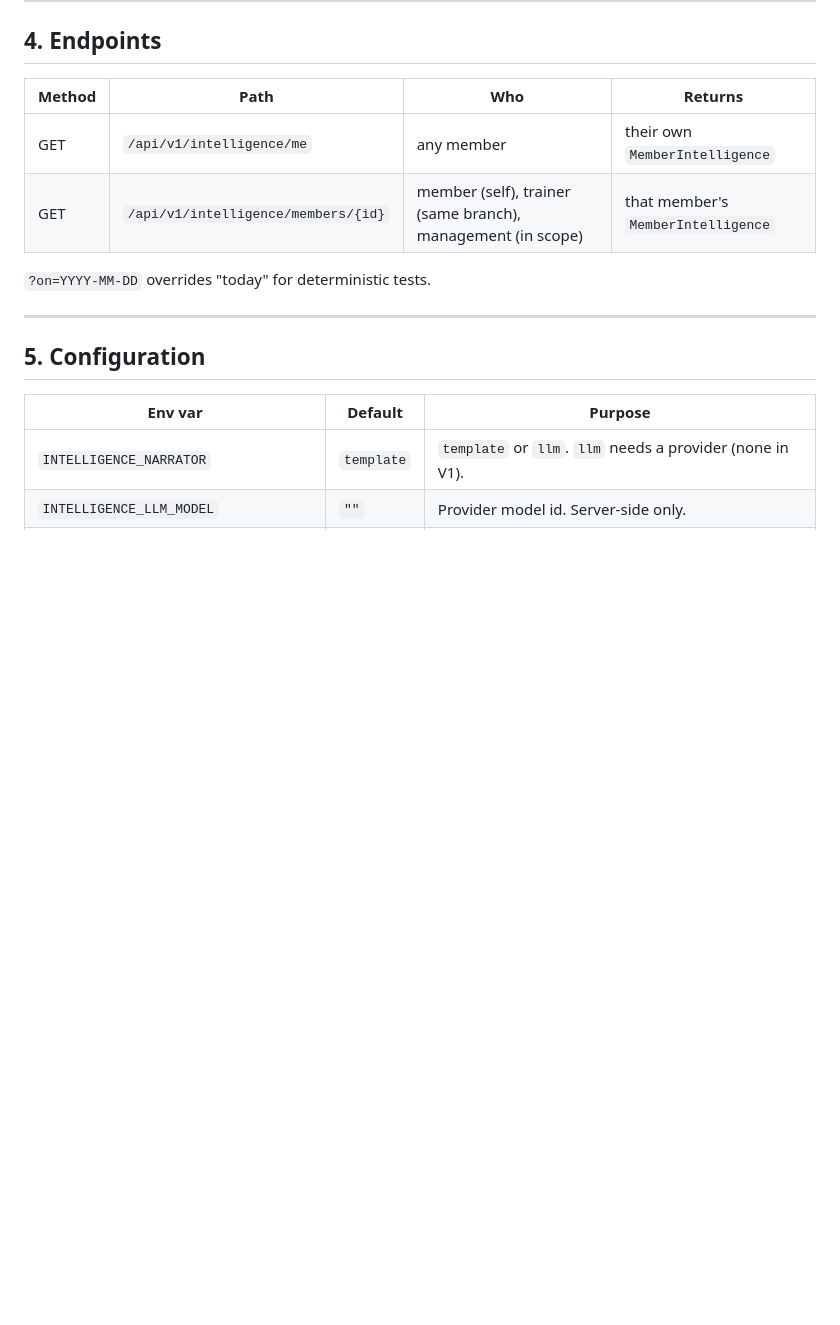
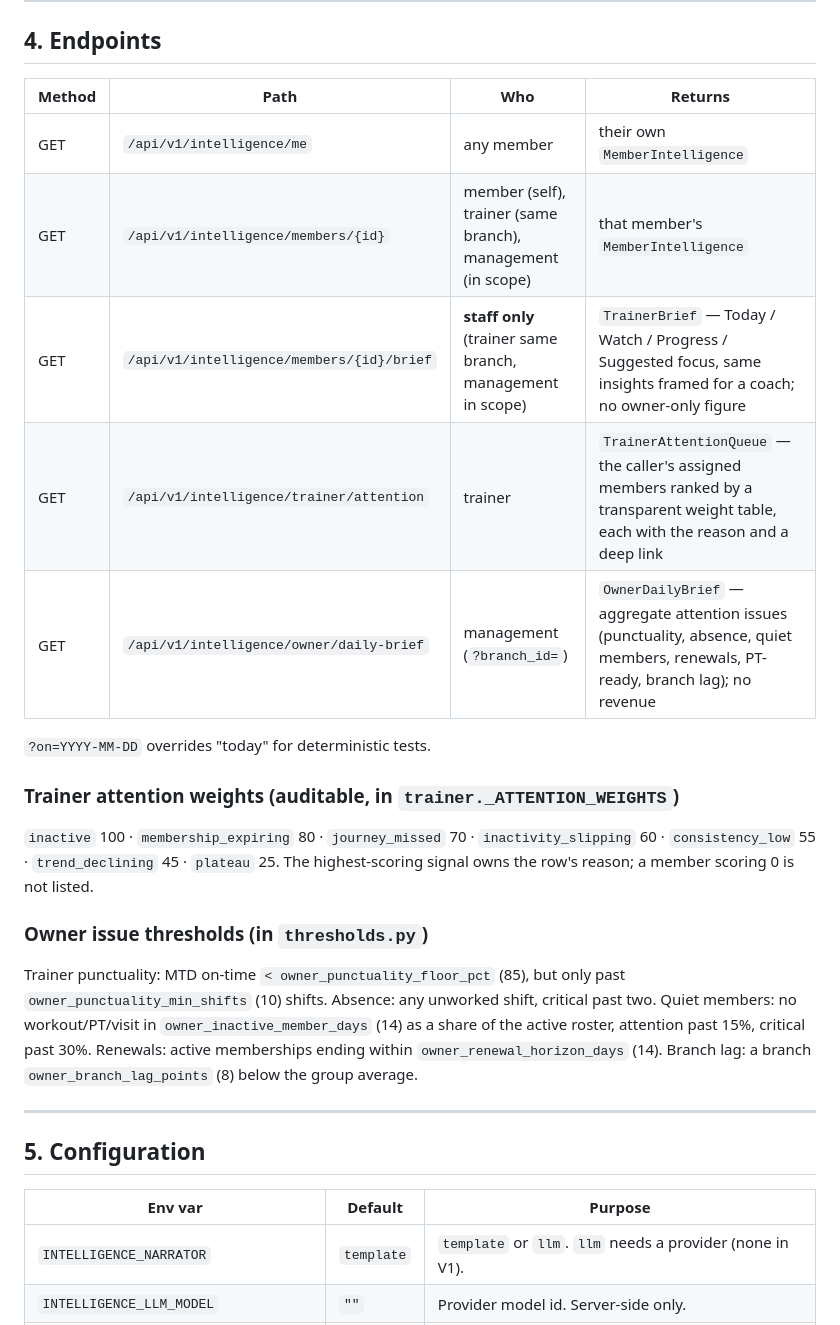
Before and after one commit to saran-sharma/GymflowAI, a Markdown page: docs/design/INTELLIGENCE.md, the part around one of its changes. Drawn GitHub-style; blank space fills up the shorter version.

```diff
--- a/docs/design/INTELLIGENCE.md
+++ b/docs/design/INTELLIGENCE.md
@@ -132,8 +132,19 @@ surfaces differ only in which subset they show.
 | --- | --- | --- | --- |
 | GET | `/api/v1/intelligence/me` | any member | their own `MemberIntelligence` |
 | GET | `/api/v1/intelligence/members/{id}` | member (self), trainer (same branch), management (in scope) | that member's `MemberIntelligence` |
+| GET | `/api/v1/intelligence/members/{id}/brief` | **staff only** (trainer same branch, management in scope) | `TrainerBrief` — Today / Watch / Progress / Suggested focus, same insights framed for a coach; no owner-only figure |
+| GET | `/api/v1/intelligence/trainer/attention` | trainer | `TrainerAttentionQueue` — the caller's assigned members ranked by a transparent weight table, each with the reason and a deep link |
+| GET | `/api/v1/intelligence/owner/daily-brief` | management (`?branch_id=`) | `OwnerDailyBrief` — aggregate attention issues (punctuality, absence, quiet members, renewals, PT-ready, branch lag); no revenue |
 
 `?on=YYYY-MM-DD` overrides "today" for deterministic tests.
+
+### Trainer attention weights (auditable, in `trainer._ATTENTION_WEIGHTS`)
+
+`inactive` 100 · `membership_expiring` 80 · `journey_missed` 70 · `inactivity_slipping` 60 · `consistency_low` 55 · `trend_declining` 45 · `plateau` 25. The highest-scoring signal owns the row's reason; a member scoring 0 is not listed.
+
+### Owner issue thresholds (in `thresholds.py`)
+
+Trainer punctuality: MTD on-time `< owner_punctuality_floor_pct` (85), but only past `owner_punctuality_min_shifts` (10) shifts. Absence: any unworked shift, critical past two. Quiet members: no workout/PT/visit in `owner_inactive_member_days` (14) as a share of the active roster, attention past 15%, critical past 30%. Renewals: active memberships ending within `owner_renewal_horizon_days` (14). Branch lag: a branch `owner_branch_lag_points` (8) below the group average.
 
 ---
 
```
Also changed, not shown: other parts of docs/design/INTELLIGENCE.md (+44 -9 lines).
